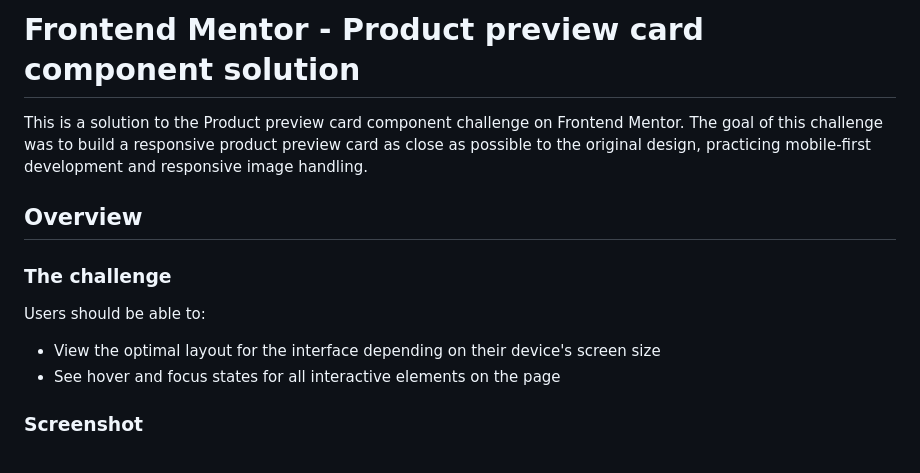
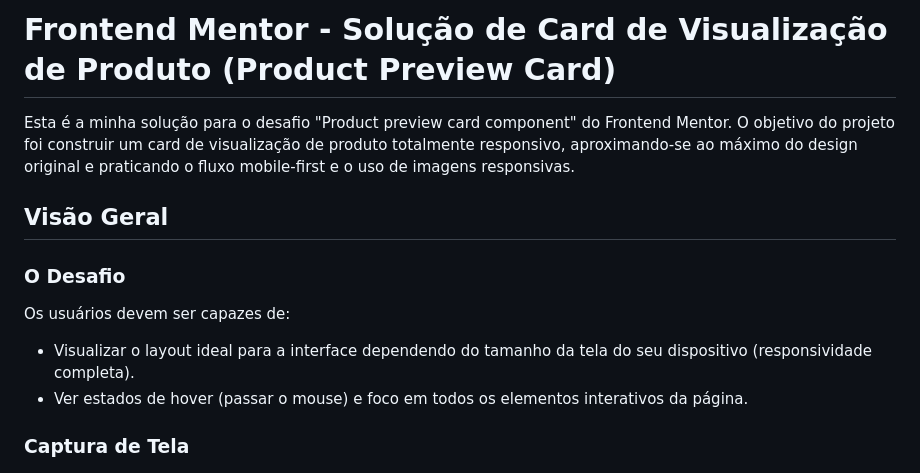
Before and after one commit to mnyellison/product-preview-card-component, a Markdown page: README.md, the part around one of its changes. Drawn GitHub-style.

```diff
--- a/README.md
+++ b/README.md
@@ -1,17 +1,16 @@
-# Frontend Mentor - Product preview card component solution
+# Frontend Mentor - Solução de Card de Visualização de Produto (Product Preview Card)
 
-This is a solution to the Product preview card component challenge on Frontend Mentor. The goal of this challenge was to build a responsive product preview card as close as possible to the original design, practicing mobile-first development and responsive image handling.
+Esta é a minha solução para o desafio "Product preview card component" do Frontend Mentor. O objetivo do projeto foi construir um card de visualização de produto totalmente responsivo, aproximando-se ao máximo do design original e praticando o fluxo mobile-first e o uso de imagens responsivas.
 
-## Overview
+## Visão Geral
 
-### The challenge
+### O Desafio
 
-Users should be able to:
+Os usuários devem ser capazes de:
+- Visualizar o layout ideal para a interface dependendo do tamanho da tela do seu dispositivo (responsividade completa).
+- Ver estados de hover (passar o mouse) e foco em todos os elementos interativos da página.
 
-- View the optimal layout for the interface depending on their device's screen size
-- See hover and focus states for all interactive elements on the page
-
-### Screenshot
+### Captura de Tela
 
 ![](./images/screenshot.jpg)
 
```
Also changed, not shown: other parts of README.md (+38 -39 lines).
